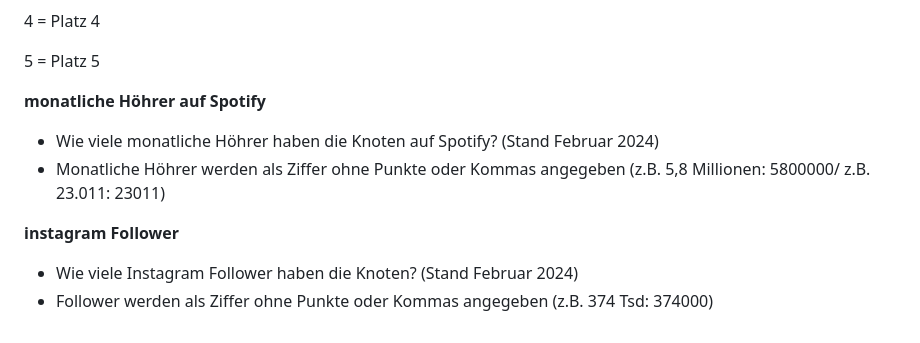
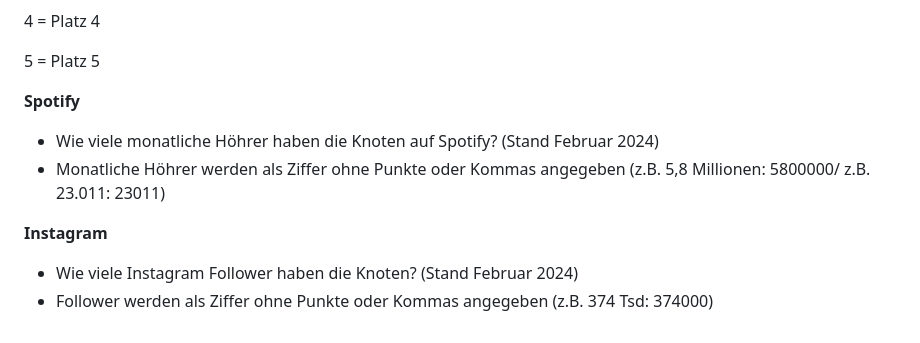
Before and after one commit to EmilySeemann/TheVoice, a Markdown page: Codebuch.md, the part around the change. GitHub-like rendering.

```diff
--- a/Codebuch.md
+++ b/Codebuch.md
@@ -111,10 +111,10 @@
 
 5 = Platz 5
 
-**monatliche Höhrer auf Spotify**
+**Spotify**
 - Wie viele monatliche Höhrer haben die Knoten auf Spotify? (Stand Februar 2024)
 - Monatliche Höhrer werden als Ziffer ohne Punkte oder Kommas angegeben (z.B. 5,8 Millionen: 5800000/ z.B. 23.011: 23011)
 
-**instagram Follower**
+**Instagram**
 - Wie viele Instagram Follower haben die Knoten? (Stand Februar 2024)
 - Follower werden als Ziffer ohne Punkte oder Kommas angegeben (z.B. 374 Tsd: 374000)
```
